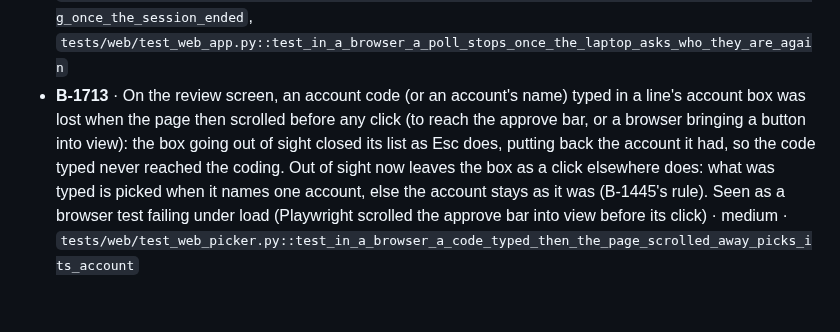
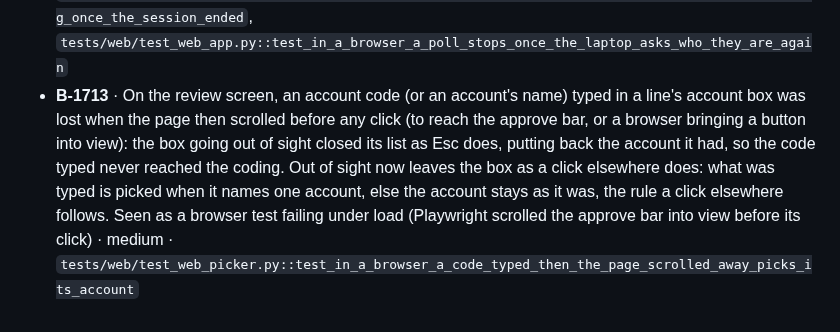
Before and after one commit to MNabikhel/AP_Processer, a Markdown page: docs/BUGS.md, the part around the change. Rendered like a GitHub page.

Commit message:
BUGS.md: B-1713's line names no other bug number after its own (the newest-number rule reads the last)
Co-Authored-By: Claude Opus 5.5 <noreply@anthropic.com>
Claude-Session: https://claude.ai/code/session_01KmznnM6Uni5SXM6Jaqdi3e

```diff
--- a/docs/BUGS.md
+++ b/docs/BUGS.md
@@ -182,4 +182,4 @@ last B- line (`grep -o "B-[0-9]*" docs/BUGS.md | tail -1`).
 - **B-1710** · A web worker being started afresh on an event loop without `remove_reader` (Windows' Proactor loop: uvicorn's for a server not run under its supervisor; the company server's workers always are, so this guards the tests and a later uvicorn) would raise NotImplementedError after its request and keep the restart lock, so no worker would be started afresh again: it now stops serving its own copy of the listening sockets instead (the other workers keep theirs) and stops as before · low · `tests/web/test_server_capacity.py::test_a_worker_whose_event_loop_cant_stop_reading_a_socket_closes_it_and_still_stops`
 - **B-1711** · On Windows a web worker of the company server once failed to start in CI with WinError 10022 (an invalid argument) as it made its copy of the server's socket listen. The likely cause (not reproduced off Windows): every worker listened on its own copy (`socket.share`) of a socket only bound, the first changing it to listening while another did the same; the stop then waited 30 s for the worker started in its place. The server's socket now listens before any worker starts, so a worker's listen changes nothing · medium · `tests/web/test_server_scale.py::test_the_servers_socket_listens_before_any_worker_starts`, `tests/web/test_server_scale.py::test_the_server_runs_several_workers_and_one_background_process_and_stops_them_all`
 - **B-1712** · On the company server, a page following a job (Import invoices and the Spend workbook every 0.8 s, the page reader's self-test every few seconds) kept asking for its progress after the session ended, for as long as the tab stayed open: each look was sent on to the login page, which the server drew every time, and the page never said the session had ended. The review screen's reading poll did the same every 20 s. A look answered by the login (a 401, or sent on to /login, or to /who on a laptop shared on the office network) now stops the poll, and a job page goes to the login and comes back after it · medium · `tests/web/test_server_browser.py::test_in_a_browser_a_job_page_stops_asking_once_the_session_ended`, `tests/web/test_server_browser.py::test_in_a_browser_the_review_screen_stops_following_the_reading_once_the_session_ended`, `tests/web/test_web_app.py::test_in_a_browser_a_poll_stops_once_the_laptop_asks_who_they_are_again`
-- **B-1713** · On the review screen, an account code (or an account's name) typed in a line's account box was lost when the page then scrolled before any click (to reach the approve bar, or a browser bringing a button into view): the box going out of sight closed its list as Esc does, putting back the account it had, so the code typed never reached the coding. Out of sight now leaves the box as a click elsewhere does: what was typed is picked when it names one account, else the account stays as it was (B-1445's rule). Seen as a browser test failing under load (Playwright scrolled the approve bar into view before its click) · medium · `tests/web/test_web_picker.py::test_in_a_browser_a_code_typed_then_the_page_scrolled_away_picks_its_account`
+- **B-1713** · On the review screen, an account code (or an account's name) typed in a line's account box was lost when the page then scrolled before any click (to reach the approve bar, or a browser bringing a button into view): the box going out of sight closed its list as Esc does, putting back the account it had, so the code typed never reached the coding. Out of sight now leaves the box as a click elsewhere does: what was typed is picked when it names one account, else the account stays as it was, the rule a click elsewhere follows. Seen as a browser test failing under load (Playwright scrolled the approve bar into view before its click) · medium · `tests/web/test_web_picker.py::test_in_a_browser_a_code_typed_then_the_page_scrolled_away_picks_its_account`
```
